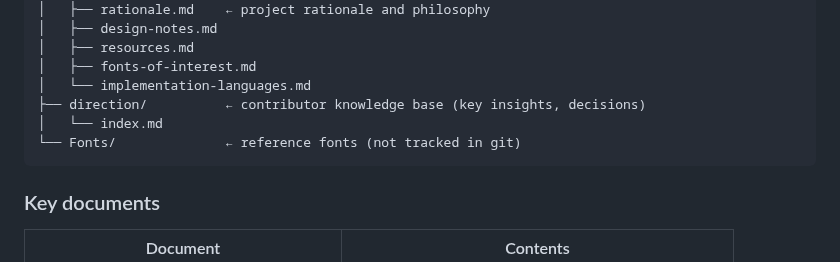
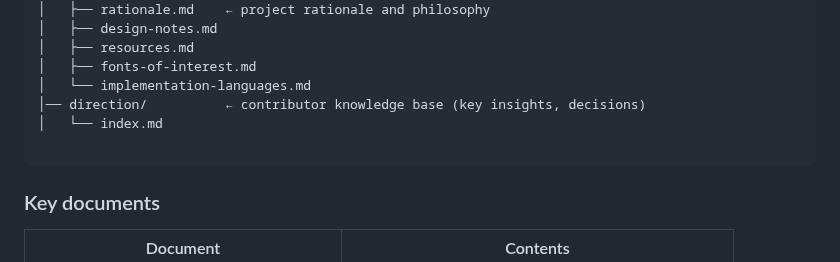
Before and after one commit to jdoerck/grey-area, a Markdown page: README.md, the part around the change. GitHub-like rendering.

Commit message:
remove reference to Fonts

````diff
--- a/README.md
+++ b/README.md
@@ -194,9 +194,9 @@ marain/
 │   ├── resources.md
 │   ├── fonts-of-interest.md
 │   └── implementation-languages.md
-├── direction/          ← contributor knowledge base (key insights, decisions)
+│── direction/          ← contributor knowledge base (key insights, decisions)
 │   └── index.md
-└── Fonts/              ← reference fonts (not tracked in git)
+
 ```
 
 ### Key documents
````
